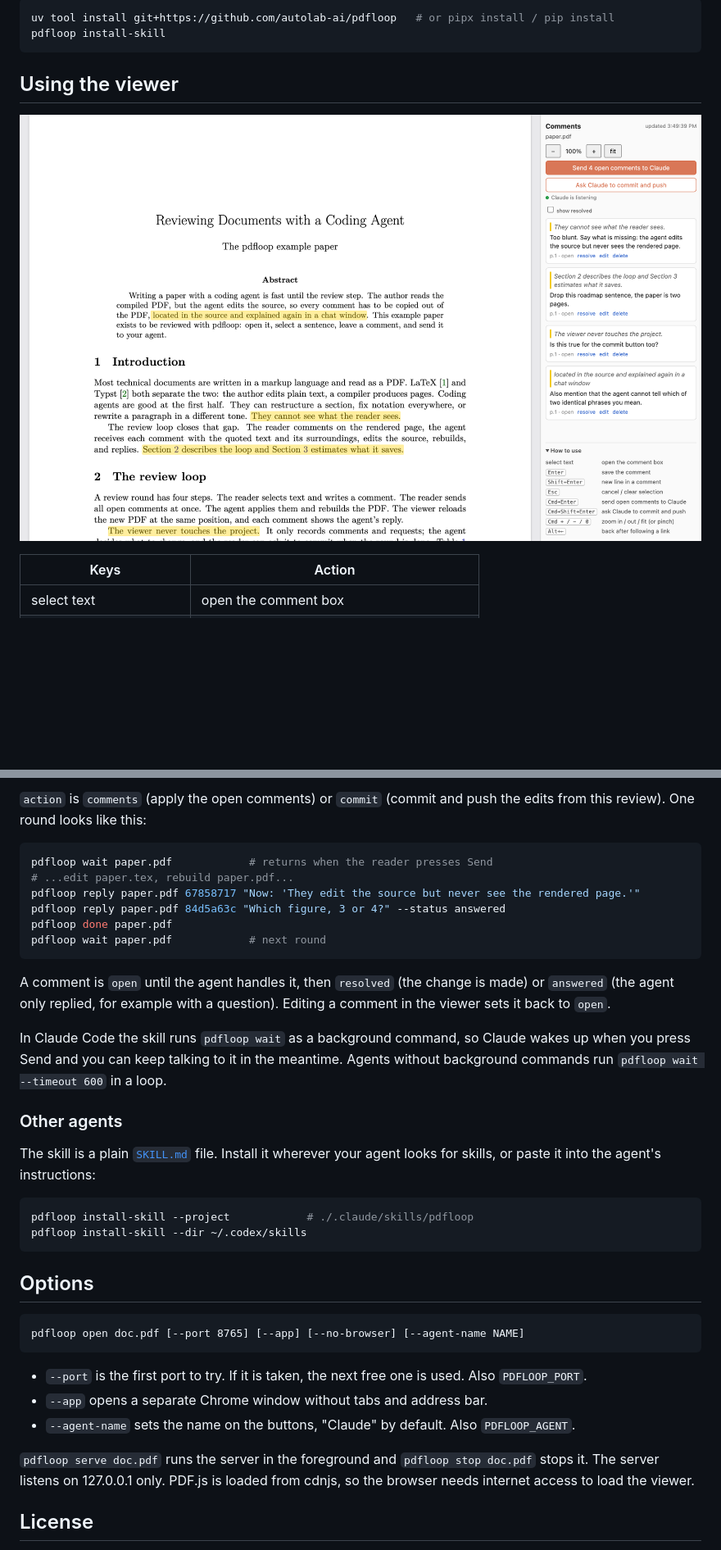
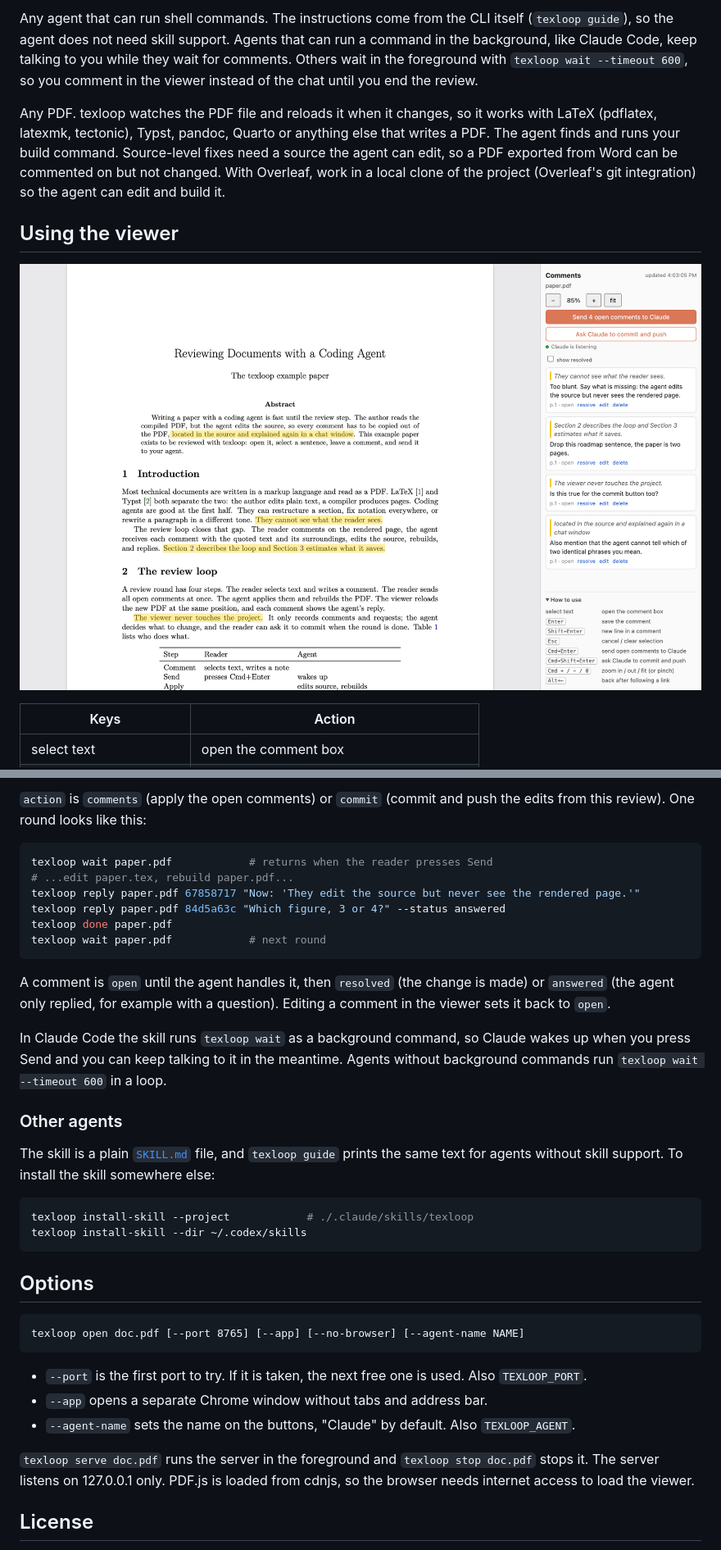
Before and after one commit to autolab-ai/laitex, a Markdown page: README.md, 2 parts joined by grey strips. Shown: that part at 82% size. GitHub-like rendering; pictures changed too: docs/comments.png; blank space fills up the shorter version.

````diff
--- a/README.md
+++ b/README.md
@@ -69,8 +72,16 @@ Manual install, if you prefer it:
 
-```sh
-uv tool install git+https://github.com/autolab-ai/pdfloop   # or pipx install / pip install
-pdfloop install-skill
-```
+Any agent that can run shell commands. The instructions come from the CLI itself
+(`texloop guide`), so the agent does not need skill support. Agents that can run a command
+in the background, like Claude Code, keep talking to you while they wait for comments.
+Others wait in the foreground with `texloop wait --timeout 600`, so you comment in the
+viewer instead of the chat until you end the review.
+
+Any PDF. texloop watches the PDF file and reloads it when it changes, so it works with
+LaTeX (pdflatex, latexmk, tectonic), Typst, pandoc, Quarto or anything else that writes a
+PDF. The agent finds and runs your build command. Source-level fixes need a source the agent
+can edit, so a PDF exported from Word can be commented on but not changed. With Overleaf,
+work in a local clone of the project (Overleaf's git integration) so the agent can edit and
+build it.
 
 ## Using the viewer
 
@@ -134,43 +145,43 @@ itself in git. The agent does not touch that folder directly. It uses five comma
 this review). One round looks like this:
 
 ```sh
-pdfloop wait paper.pdf            # returns when the reader presses Send
+texloop wait paper.pdf            # returns when the reader presses Send
 # ...edit paper.tex, rebuild paper.pdf...
-pdfloop reply paper.pdf 67858717 "Now: 'They edit the source but never see the rendered page.'"
-pdfloop reply paper.pdf 84d5a63c "Which figure, 3 or 4?" --status answered
-pdfloop done paper.pdf
-pdfloop wait paper.pdf            # next round
+texloop reply paper.pdf 67858717 "Now: 'They edit the source but never see the rendered page.'"
+texloop reply paper.pdf 84d5a63c "Which figure, 3 or 4?" --status answered
+texloop done paper.pdf
+texloop wait paper.pdf            # next round
 ```
 
 A comment is `open` until the agent handles it, then `resolved` (the change is made) or
 `answered` (the agent only replied, for example with a question). Editing a comment in the
 viewer sets it back to `open`.
 
-In Claude Code the skill runs `pdfloop wait` as a background command, so Claude wakes up
+In Claude Code the skill runs `texloop wait` as a background command, so Claude wakes up
 when you press Send and you can keep talking to it in the meantime. Agents without
-background commands run `pdfloop wait --timeout 600` in a loop.
+background commands run `texloop wait --timeout 600` in a loop.
 
 ### Other agents
 
-The skill is a plain [`SKILL.md`](pdfloop/SKILL.md) file. Install it wherever your agent
-looks for skills, or paste it into the agent's instructions:
+The skill is a plain [`SKILL.md`](texloop/SKILL.md) file, and `texloop guide` prints the
+same text for agents without skill support. To install the skill somewhere else:
 
 ```sh
-pdfloop install-skill --project            # ./.claude/skills/pdfloop
-pdfloop install-skill --dir ~/.codex/skills
+texloop install-skill --project            # ./.claude/skills/texloop
+texloop install-skill --dir ~/.codex/skills
 ```
 
 ## Options
 
 ```
-pdfloop open doc.pdf [--port 8765] [--app] [--no-browser] [--agent-name NAME]
+texloop open doc.pdf [--port 8765] [--app] [--no-browser] [--agent-name NAME]
 ```
 
-- `--port` is the first port to try. If it is taken, the next free one is used. Also `PDFLOOP_PORT`.
+- `--port` is the first port to try. If it is taken, the next free one is used. Also `TEXLOOP_PORT`.
 - `--app` opens a separate Chrome window without tabs and address bar.
-- `--agent-name` sets the name on the buttons, "Claude" by default. Also `PDFLOOP_AGENT`.
+- `--agent-name` sets the name on the buttons, "Claude" by default. Also `TEXLOOP_AGENT`.
 
-`pdfloop serve doc.pdf` runs the server in the foreground and `pdfloop stop doc.pdf` stops
+`texloop serve doc.pdf` runs the server in the foreground and `texloop stop doc.pdf` stops
 it. The server listens on 127.0.0.1 only. PDF.js is loaded from cdnjs, so the browser needs
 internet access to load the viewer.
 
````
Also changed, not shown: other parts of README.md (+35 -32 lines), texloop/SKILL.md (renamed from pdfloop/SKILL.md, +17 -17 lines), docs/review.png, 13 other files.
